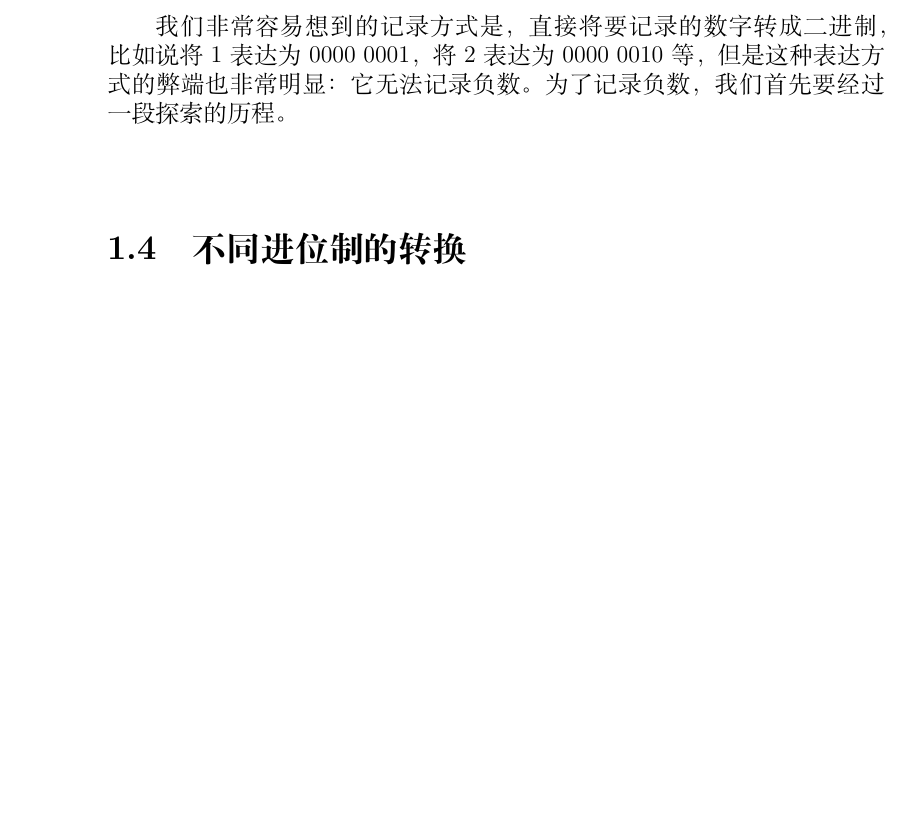
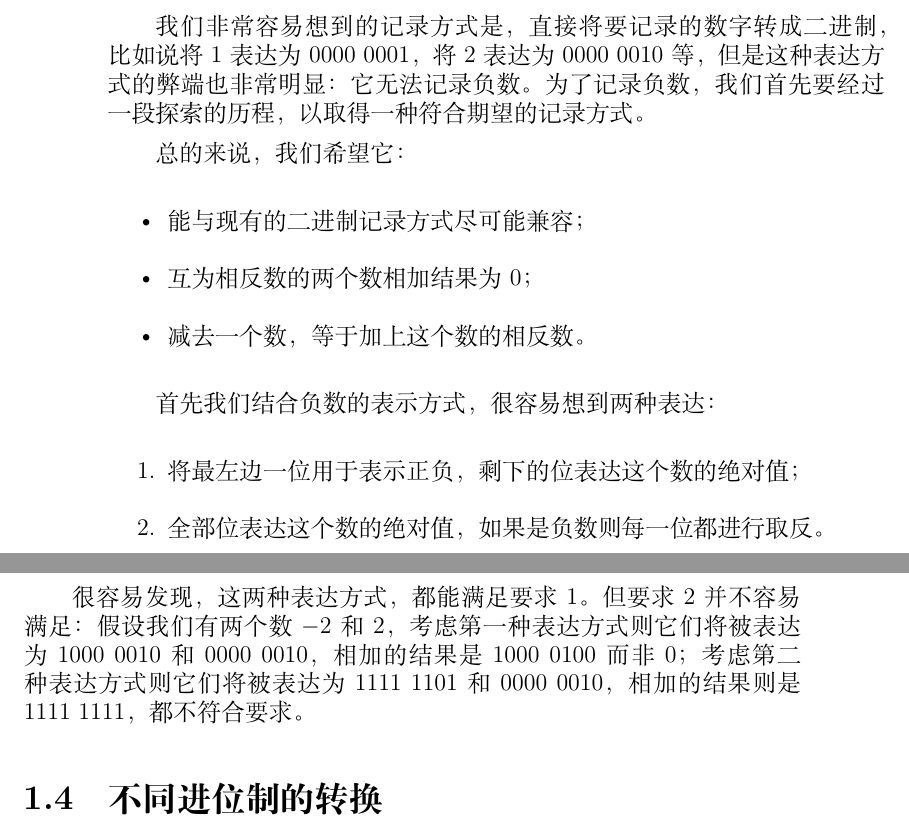
Before and after one commit to Geno1024/CST-Live-Guide, a LaTeX book (CST-Live-Guide.tex, which reads NumberSystemBasics/BinaryPresentation.tex): part of page 14 of 30 before the commit and two parts of pages 14 and 15 of 30 after it, the two joined at a grey line, cut so that both start at the same text, the shorter picture padded with empty space. Compiled offline with XeLaTeX.

Commit message:
[Update] renewing NSB/BP.

```diff
--- a/NumberSystemBasics/BinaryPresentation.tex
+++ b/NumberSystemBasics/BinaryPresentation.tex
@@ -3,4 +3,19 @@
 
     在本节中，为了讨论的方便，我们暂不讨论小数（同样，后续的章节会介绍小数的记录方式），只考虑一个 $8$ 位的存储整数的设备（即，必须而且只能使用 $8$ 位二进制来表示，若超过 $8$ 位则将其截断，只保留最右边的 $8$ 位）。
 
-    我们非常容易想到的记录方式是，直接将要记录的数字转成二进制，比如说将 $1$ 表达为 $0000\ 0001$，将 $2$ 表达为 $0000\ 0010$ 等，但是这种表达方式的弊端也非常明显：它无法记录负数。为了记录负数，我们首先要经过一段探索的历程。
+    我们非常容易想到的记录方式是，直接将要记录的数字转成二进制，比如说将 $1$ 表达为 $0000\ 0001$，将 $2$ 表达为 $0000\ 0010$ 等，但是这种表达方式的弊端也非常明显：它无法记录负数。为了记录负数，我们首先要经过一段探索的历程，以取得一种符合期望的记录方式。
+
+    总的来说，我们希望它：
+    \begin{itemize}
+        \item 能与现有的二进制记录方式尽可能兼容；
+        \item 互为相反数的两个数相加结果为 $0$；
+        \item 减去一个数，等于加上这个数的相反数。
+    \end{itemize}
+
+    首先我们结合负数的表示方式，很容易想到两种表达：
+    \begin{enumerate}
+        \item 将最左边一位用于表示正负，剩下的位表达这个数的绝对值；
+        \item 全部位表达这个数的绝对值，如果是负数则每一位都进行取反。
+    \end{enumerate}
+
+    很容易发现，这两种表达方式，都能满足要求 1。但要求 2 并不容易满足： 假设我们有两个数 $-2$ 和 $2$，考虑第一种表达方式则它们将被表达为 $1000\ 0010$ 和 $0000\ 0010$，相加的结果是 $1000\ 0100$ 而非 $0$；考虑第二种表达方式则它们将被表达为 $1111\ 1101$ 和 $0000\ 0010$，相加的结果则是 $1111\ 1111$，都不符合要求。
```
